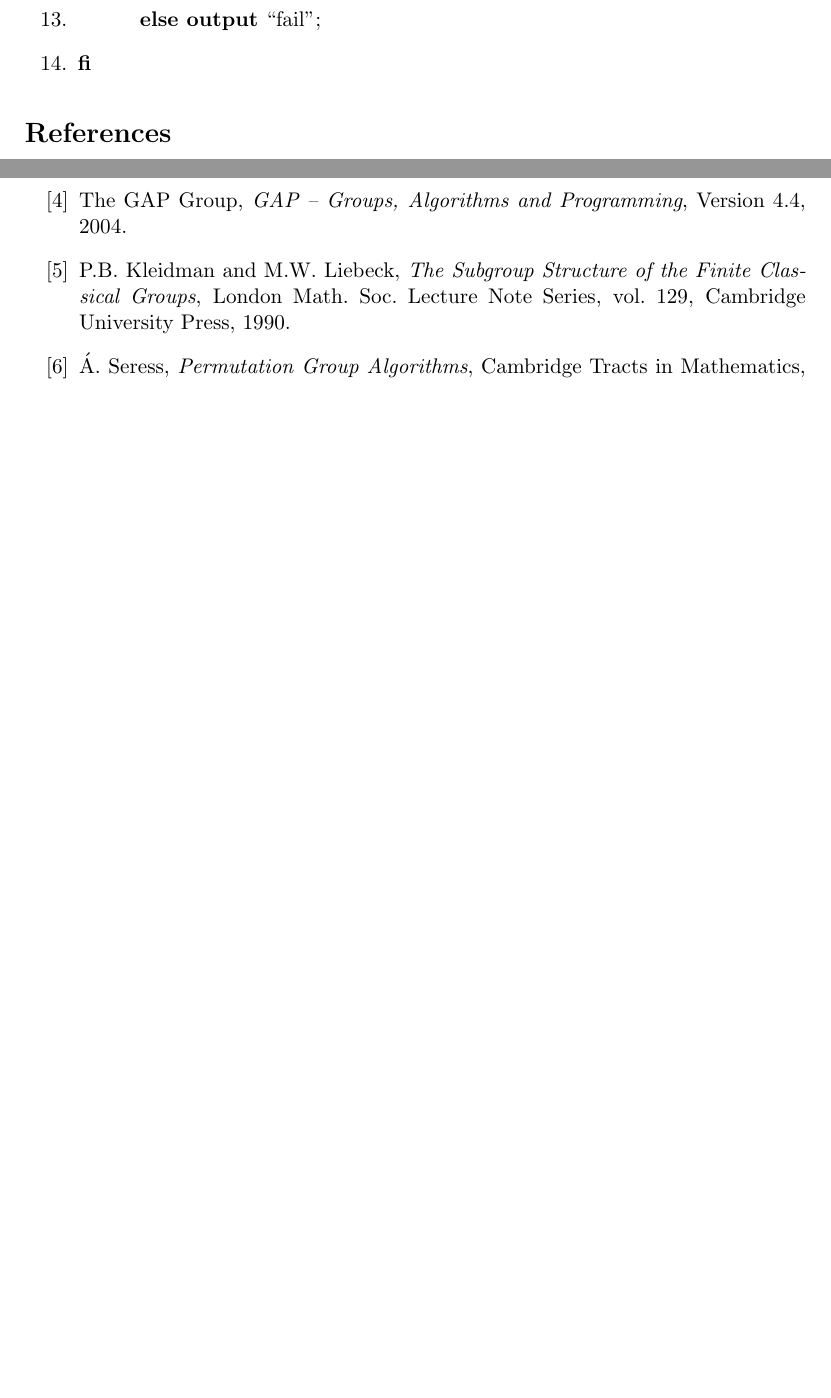
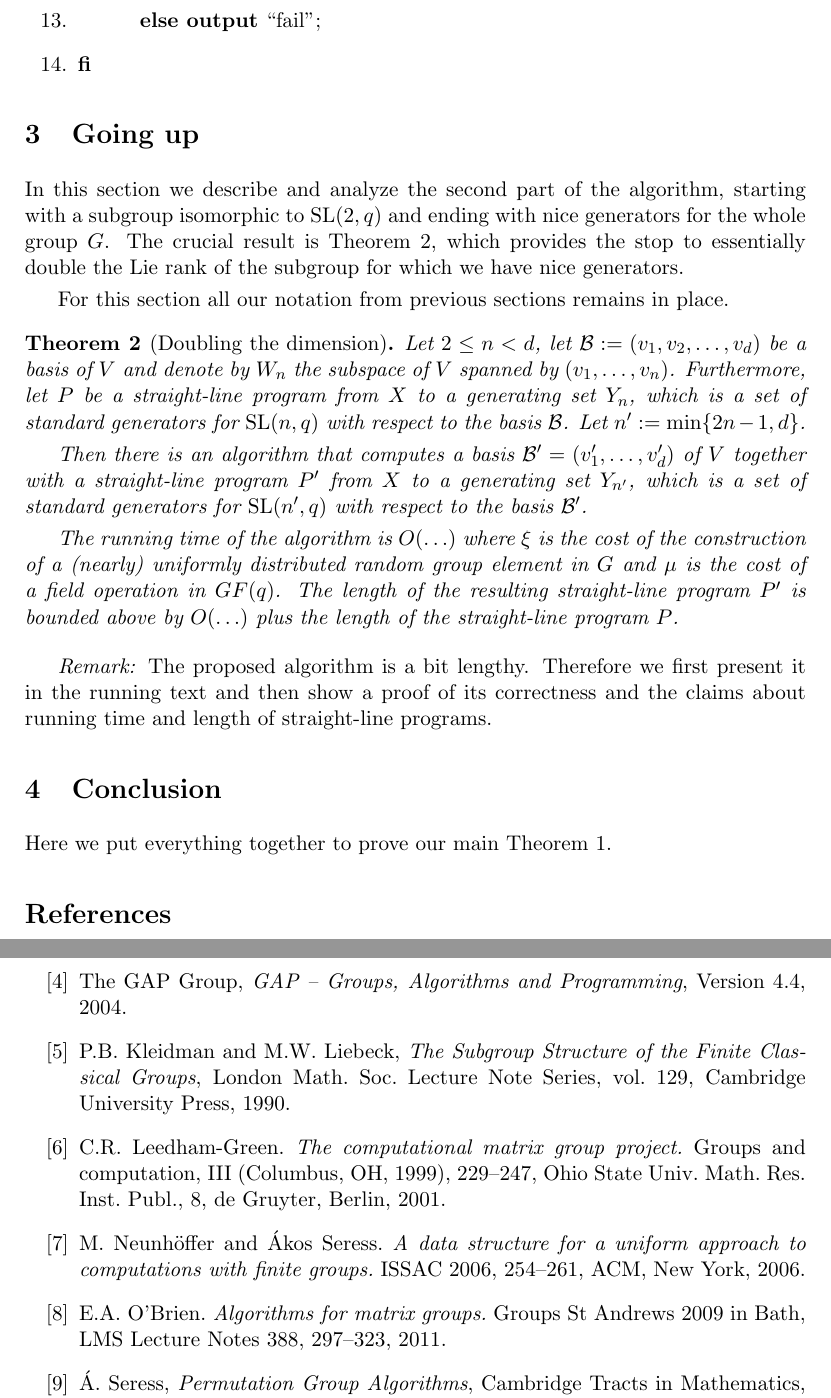
Before and after one commit to neunhoef/slrecog, a LaTeX paper (slrecog.tex): two parts of pages 3 and 4 of 4 before the commit and two parts of pages 4 and 5 of 5 after it, joined at a grey line, cut so that both start at the same text, the shorter picture padded with empty space. Compiled offline with pdfLaTeX.

Commit message:
Start going up writeup.
Factor out definition of standard generators.

```diff
--- a/slrecog.tex
+++ b/slrecog.tex
@@ -65,6 +65,8 @@
 \def\ve{\varepsilon}
 \def\Rad{{\rm Rad}}
 
+\newcommand{\B}{\mathcal{B}}
+
 %\pagestyle{fancy}
 %\renewcommand{\sectionmark}[1]{\markright{\thesection.\ #1}}
 %\renewcommand{\chaptermark}[1]{\markboth{\chaptername\ \thechapter.\ #1}{}}
@@ -106,7 +108,6 @@
 \newcommand{\G}{\bar{G}} \newcommand{\E}{\mathcal{E}}
 \newcommand{\D}{\bar{D}}
 \renewcommand{\H}{\bar{H}} \newcommand{\ms}{\mathcal{S}}
-\newcommand{\B}{\bar{B}}
 \renewcommand{\sb}{\mathscr{B}}
 \newcommand{\mS}{\mathfrak{S}}
 \newcommand{\sm}{\small}
@@ -228,7 +317,48 @@ to all other $\deg(f_j(t))$
 \item {\bf {fi}}
 \end{enumerate}
 
+\section{Going up}
+\label{going up}
 
+In this section we describe and analyze the second part of the
+algorithm, starting with a subgroup isomorphic to $\SL(2,q)$ and
+ending with nice generators for the whole group $G$. The crucial
+result is Theorem~\ref{double}, which provides the stop to essentially
+double the Lie rank of the subgroup for which we have nice generators.
+
+For this section all our notation from previous sections remains in place.
+
+\begin{theorem}[Doubling the dimension]
+\label{double}
+Let $2 \le n < d$, let $\B := (v_1, v_2, \ldots, v_d)$ be a basis of $V$
+and denote by $W_n$ the subspace of $V$ spanned by $(v_1, \ldots, v_n)$.
+Furthermore, let $P$ be a straight-line program
+from $X$ to a generating set $Y_n$, which is a set of standard
+generators for $\SL(n,q)$ with respect to the basis $\B$.
+Let $n' := \min\{ 2n-1, d\}$.
+
+Then there is an algorithm that computes a basis $\B' = (v'_1, \ldots,
+v'_d)$ of $V$ together with a straight-line program $P'$ from $X$
+to a generating set $Y_{n'}$, which is a set of standard generators
+for $\SL(n',q)$ with respect to the basis $\B'$.
+
+The running time of the algorithm is $O(\ldots)$ where $\xi$ is the
+cost of the construction of a (nearly) uniformly distributed random
+group element in $G$ and $\mu$ is the cost of a field operation in
+$GF(q)$. The length of the resulting straight-line program $P'$ is
+bounded above by $O(\ldots)$ plus the length of the straight-line
+program $P$.
+\end{theorem}
+
+\emph{Remark:} The proposed algorithm is a bit lengthy. Therefore
+we first present it in the running text and then show a proof of its
+correctness and the claims about running time and length of
+straight-line programs.
+
+
+\section{Conclusion}
+
+Here we put everything together to prove our main Theorem~\ref{main}.
 
 \begin{thebibliography}{999}
 
@@ -252,6 +382,20 @@ P.B. Kleidman and M.W. Liebeck, \emph{The {S}ubgroup {S}tructure of the
   {F}inite {C}lassical {G}roups}, London Math. Soc. Lecture Note Series, vol.
   129, Cambridge University Press, 1990.
 
+\bibitem{LG99}
+C.R.~Leedham-Green. \emph{The computational matrix group project.}
+  Groups and computation, III (Columbus, OH, 1999), 229--247,
+  Ohio State Univ. Math. Res. Inst. Publ., 8, de Gruyter, Berlin, 2001.
+
+\bibitem{NS06}
+M.~Neunh{\"o}ffer and {\'A}kos Seress.
+  \emph{A data structure for a uniform approach to computations with finite
+  groups.} ISSAC 2006, 254--261, ACM, New York, 2006.
+
+\bibitem{OB09}
+E.A.~O'Brien. \emph{Algorithms for matrix groups.}
+    Groups St Andrews 2009 in Bath, LMS Lecture Notes 388, 297--323, 2011.
+
 \bibitem{Seress}
 {\'A}. Seress, \emph{Permutation {G}roup {A}lgorithms}, Cambridge
   Tracts in Mathematics, vol. 152, Cambridge University Press, Cambridge, 2003.
```
Also changed, not shown: slrecog.tex (144 more changed lines).
